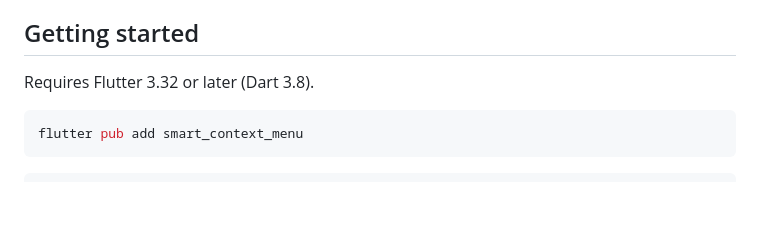
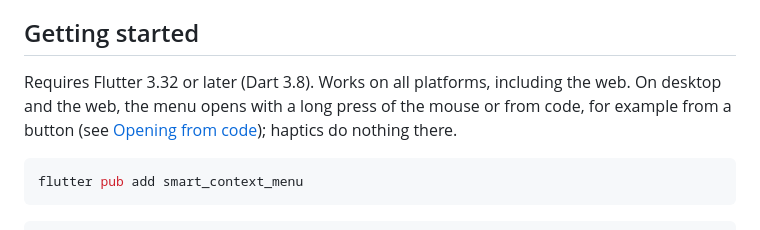
Before and after one commit to BinaryRift/smart_context_menu, a Markdown page: README.md, the part around the change. GitHub-like rendering; blank space fills up the shorter version.

Commit message:
Mention the supported platforms and mouse input in the README

````diff
--- a/README.md
+++ b/README.md
@@ -36,7 +36,9 @@ every feature in a files app, a chat, a gallery of styles and a lab of edge case
 
 ## Getting started
 
-Requires Flutter 3.32 or later (Dart 3.8).
+Requires Flutter 3.32 or later (Dart 3.8). Works on all platforms, including the web.
+On desktop and the web, the menu opens with a long press of the mouse or from code,
+for example from a button (see [Opening from code](#opening-from-code)); haptics do nothing there.
 
 ```sh
 flutter pub add smart_context_menu
````
